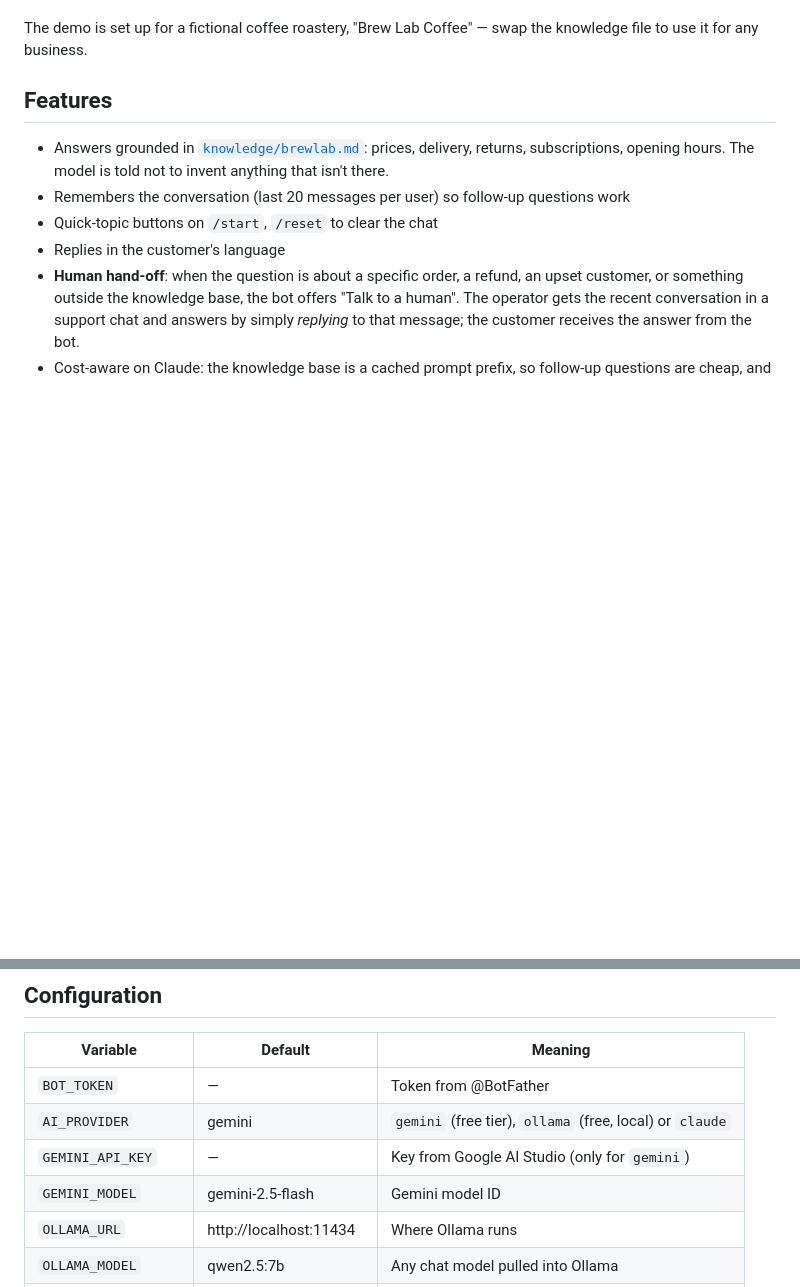
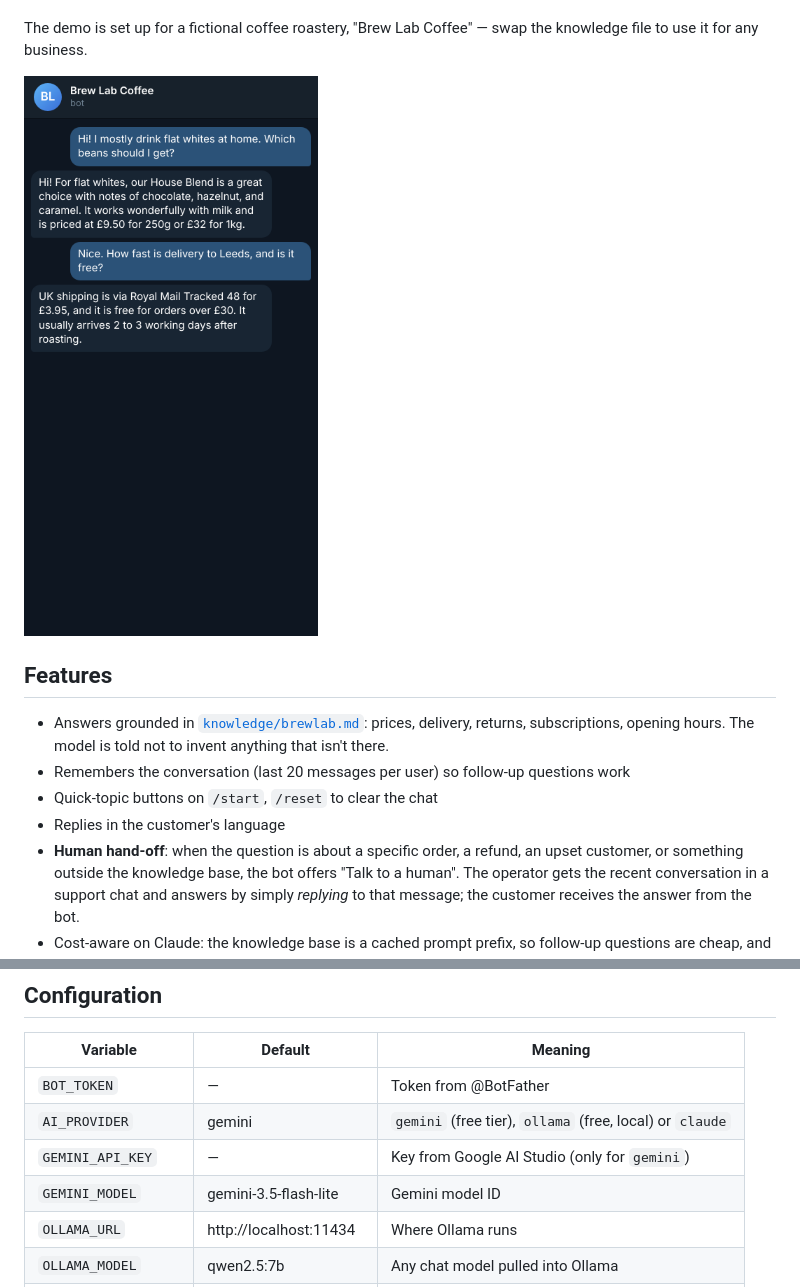
Before and after one commit to mastrastraliki-eng/telegram-bots-portfolio, a Markdown page: ai-support-bot/README.md, 2 parts joined by grey strips. Drawn GitHub-style; pictures changed too: docs/screenshots/ai-2-answers.png (added); blank space fills up the shorter version.

```diff
--- a/ai-support-bot/README.md
+++ b/ai-support-bot/README.md
@@ -12,6 +12,8 @@ Runs on any of three AI backends, switched with one setting:
 
 The demo is set up for a fictional coffee roastery, "Brew Lab Coffee" — swap the knowledge file to
 use it for any business.
+
+![AI answers](../docs/screenshots/ai-2-answers.png)
 
 ## Features
 
@@ -70,7 +72,7 @@ python -m app.main
 | `BOT_TOKEN` | — | Token from @BotFather |
 | `AI_PROVIDER` | gemini | `gemini` (free tier), `ollama` (free, local) or `claude` |
 | `GEMINI_API_KEY` | — | Key from Google AI Studio (only for `gemini`) |
-| `GEMINI_MODEL` | gemini-2.5-flash | Gemini model ID |
+| `GEMINI_MODEL` | gemini-3.5-flash-lite | Gemini model ID |
 | `OLLAMA_URL` | http://localhost:11434 | Where Ollama runs |
 | `OLLAMA_MODEL` | qwen2.5:7b | Any chat model pulled into Ollama |
 | `ANTHROPIC_API_KEY` | — | Claude API key (only for `claude`) |
```
Also changed, not shown: README.md (+7 -0 lines), docs/screenshots/ai-1-start.png (added), docs/screenshots/ai-3-operator-chat.png (added), docs/screenshots/ai-4-handoff.png (added), 3 other files.
